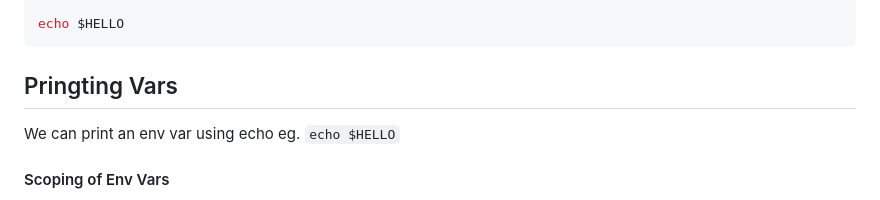
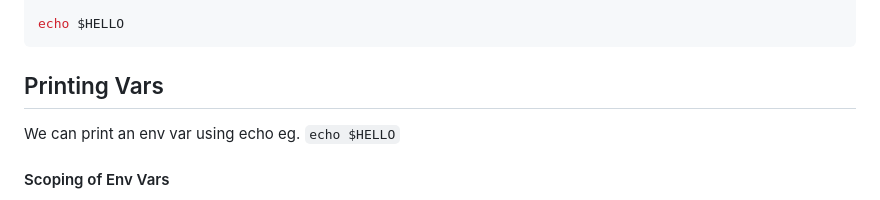
Before and after one commit to KaliiMoon/terraform-beginner-bootcamp-2023, a Markdown page: README.md, the part around the change. Rendered like a GitHub page.

````diff
--- a/README.md
+++ b/README.md
@@ -108,7 +108,7 @@ HELLO='world'
 echo $HELLO
 ```
 
-## Pringting Vars
+## Printing Vars
 
 We can print an env var using echo eg. `echo $HELLO`
 
````
